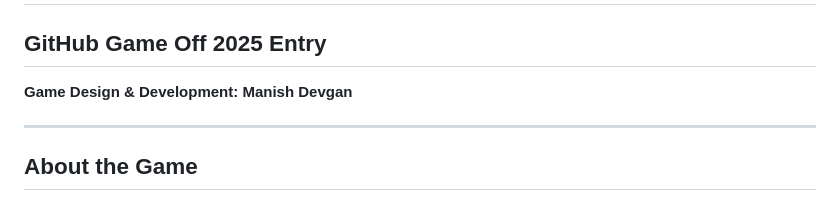
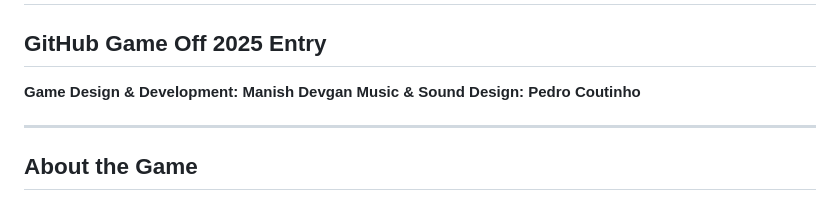
Before and after one commit to gabru-md/quantum-defense, a Markdown page: README.md, the part around the change. Rendered like a GitHub page.

```diff
--- a/README.md
+++ b/README.md
@@ -3,6 +3,7 @@
 ## GitHub Game Off 2025 Entry
 
 **Game Design & Development: Manish Devgan**
+**Music & Sound Design: Pedro Coutinho**
 
 ---
 
```
